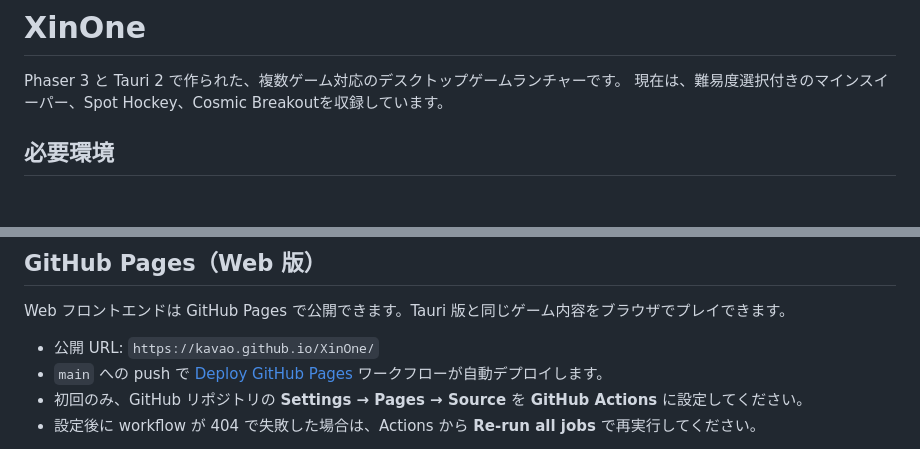
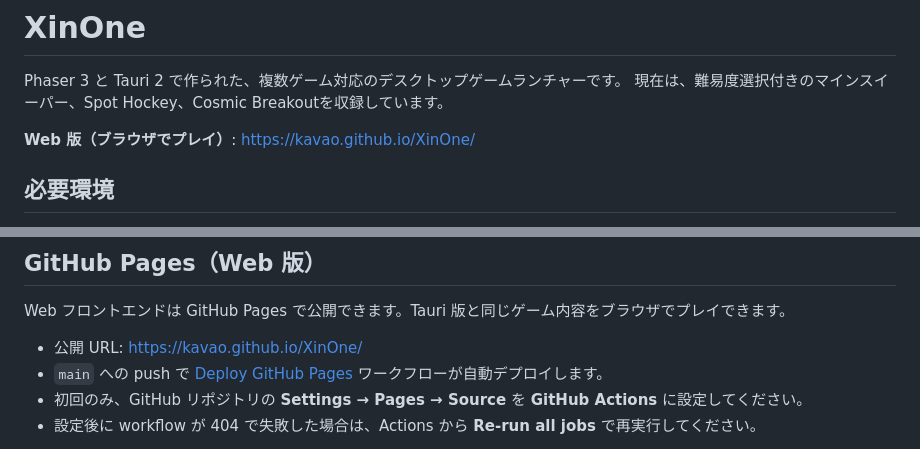
Before and after one commit to kavao/XinOne, a Markdown page: README.md, 2 parts joined by grey strips. GitHub-like rendering; blank space fills up the shorter version.

Commit message:
docs: Web 版 URL を README と公開手順からリンク化
冒頭にプレイ用リンクを追加し、About Website 設定手順を docs に追記。

Co-authored-by: Cursor <cursoragent@cursor.com>

```diff
--- a/README.md
+++ b/README.md
@@ -2,6 +2,8 @@
 
 Phaser 3 と Tauri 2 で作られた、複数ゲーム対応のデスクトップゲームランチャーです。
 現在は、難易度選択付きのマインスイーパー、Spot Hockey、Cosmic Breakoutを収録しています。
+
+**Web 版（ブラウザでプレイ）**: [https://kavao.github.io/XinOne/](https://kavao.github.io/XinOne/)
 
 ## 必要環境
 
@@ -70,7 +72,7 @@ Windows のインストーラーなどは、ビルド成功後に
 
 Web フロントエンドは GitHub Pages で公開できます。Tauri 版と同じゲーム内容をブラウザでプレイできます。
 
-- 公開 URL: `https://kavao.github.io/XinOne/`
+- 公開 URL: [https://kavao.github.io/XinOne/](https://kavao.github.io/XinOne/)
 - `main` への push で [Deploy GitHub Pages](.github/workflows/pages.yml) ワークフローが自動デプロイします。
 - 初回のみ、GitHub リポジトリの **Settings → Pages → Source** を **GitHub Actions** に設定してください。
 - 設定後に workflow が 404 で失敗した場合は、Actions から **Re-run all jobs** で再実行してください。
```
Also changed, not shown: docs/github-pages.md (+10 -1 lines).
